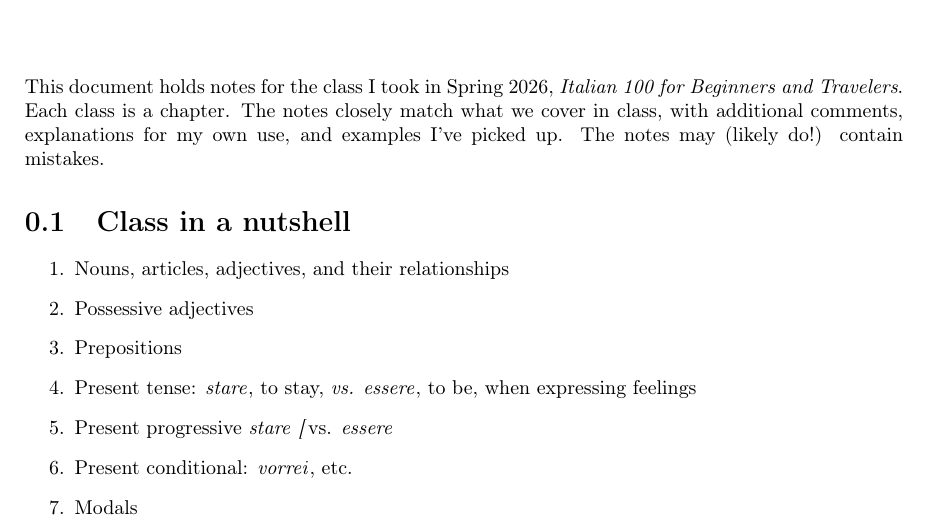
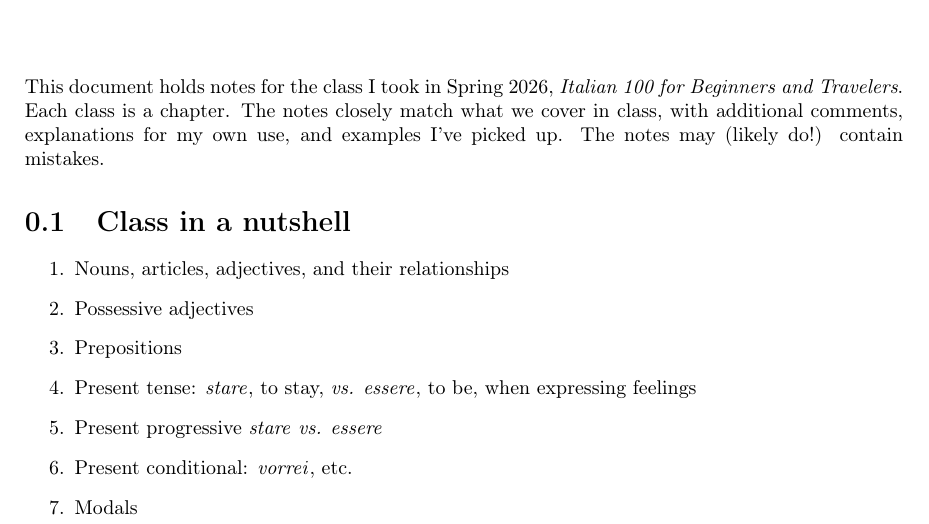
Before and after one commit to sgurungp/italian, a LaTeX book (latex/tex/italian-100.tex, which reads latex/tex/frontmatter01.tex): part of page 5 of 50, cut so that both start at the same text. Compiled offline with pdfLaTeX.

Commit message:
Fixed typo - paren style.

```diff
--- a/latex/tex/frontmatter01.tex
+++ b/latex/tex/frontmatter01.tex
@@ -17,7 +17,7 @@ The notes may (likely do!) contain mistakes.
   \item Possessive adjectives
   \item Prepositions
   \item Present tense: \iti{stare}, to stay, \textit{vs.} \iti{essere}, to be, when expressing feelings
-  \item Present progressive \iti{stare} \textit[vs.} \iti{essere}
+  \item Present progressive \iti{stare} \textit{vs.} \iti{essere}
   \item Present conditional: \iti{vorrei}, etc.
   \item Modals
 \end{enumerate}
```
